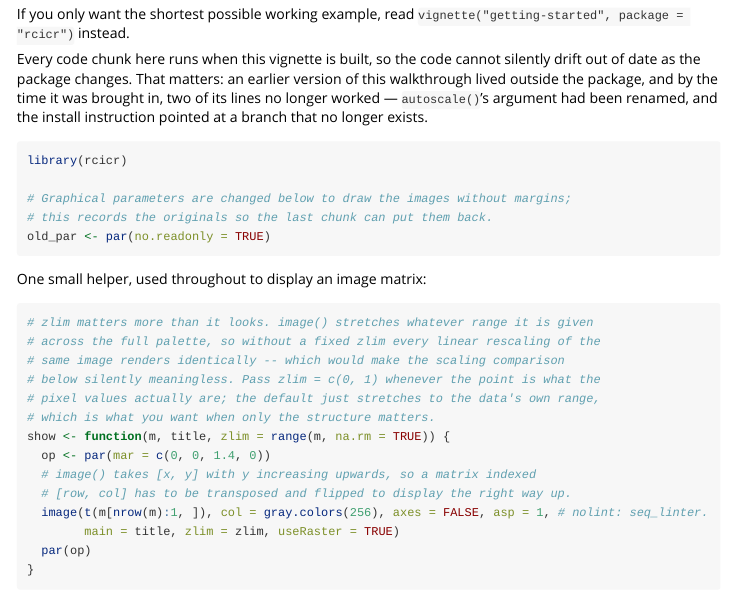
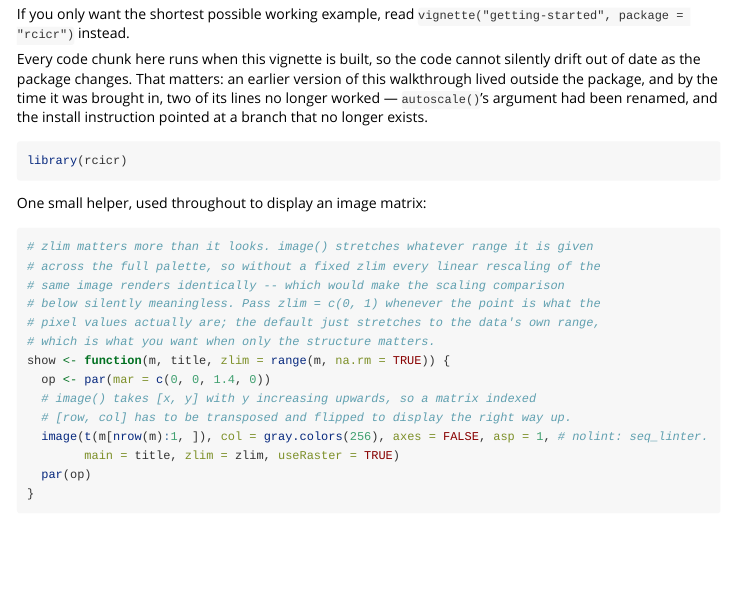
Before and after one commit to rdotsch/rcicr, an R Markdown document (vignettes/reverse-correlation-walkthrough.Rmd): the page in a window 1100 px wide, from 140 px down. Rendered offline with R 4.5, knitr and Pandoc, with nearby package versions; some code elsewhere in the file could not run offline.

Commit message:
Drop the walkthrough vignette's par() bookend (#193)
The vignette recorded par(no.readonly = TRUE) in its setup chunk and restored it in a
trailing include = FALSE chunk, but nothing between them left graphical parameters
modified: the only par() mutation is inside the show() helper, which already pairs
op <- par(mar = ...) with par(op), and every other chunk plots through show() or through
package functions that clean up after themselves.

Removing it also removes a known failure mode -- no.readonly = TRUE captures derived
parameters such as pin that a later plot.window() can invalidate, so the restore itself
can error. It never has here, but it carried that risk without doing work.

The teaching value survives in better form. show() demonstrates the narrow paired
idiom a reader should copy, while the trailing chunk was include = FALSE and never
visible, and the setup chunk's comment claimed the restore was needed for changes that
show() had already undone.

Co-Authored-By: Claude <noreply@anthropic.com>
Claude-Session: https://claude.ai/code/session_01375hBMHcZZUEGxG2GwdjxM

````diff
--- a/vignettes/reverse-correlation-walkthrough.Rmd
+++ b/vignettes/reverse-correlation-walkthrough.Rmd
@@ -32,10 +32,6 @@ instruction pointed at a branch that no longer exists.
 
 ```{r setup}
 library(rcicr)
-
-# Graphical parameters are changed below to draw the images without margins;
-# this records the originals so the last chunk can put them back.
-old_par <- par(no.readonly = TRUE)
 ```
 
 One small helper, used throughout to display an image matrix:
````
Also changed, not shown: vignettes/reverse-correlation-walkthrough.Rmd (4 more changed lines).
